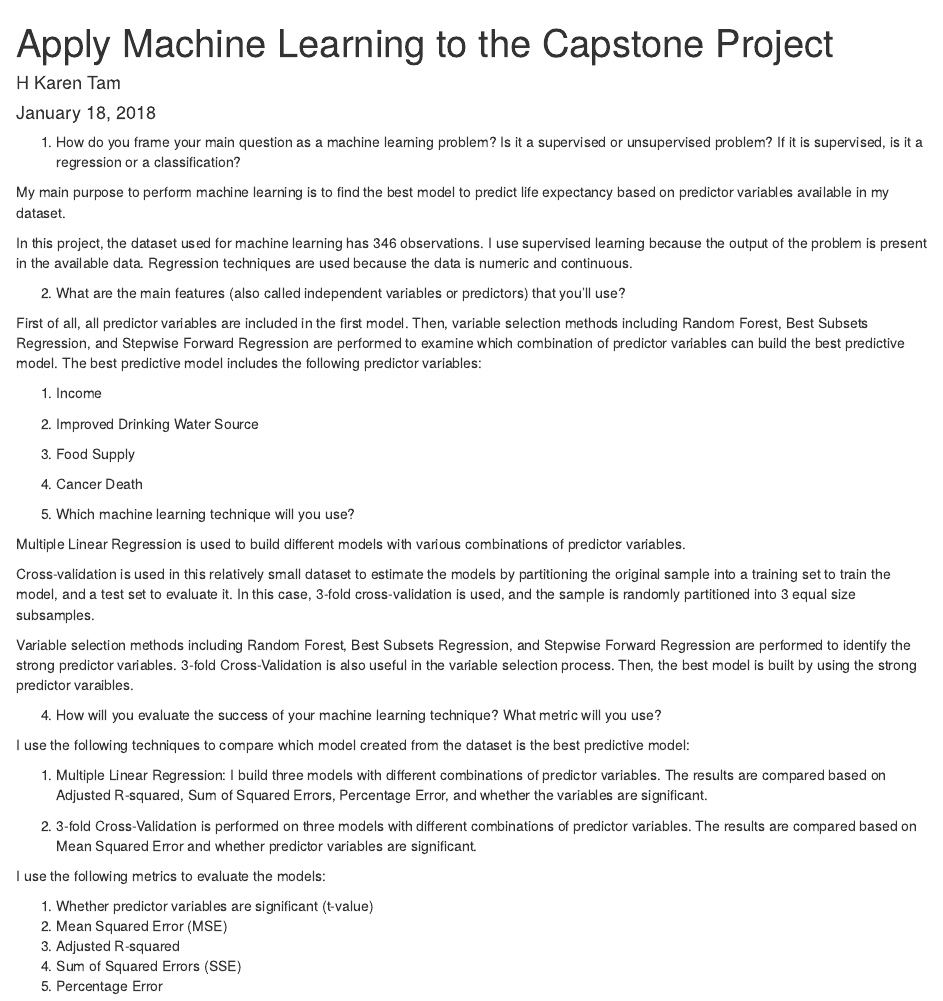
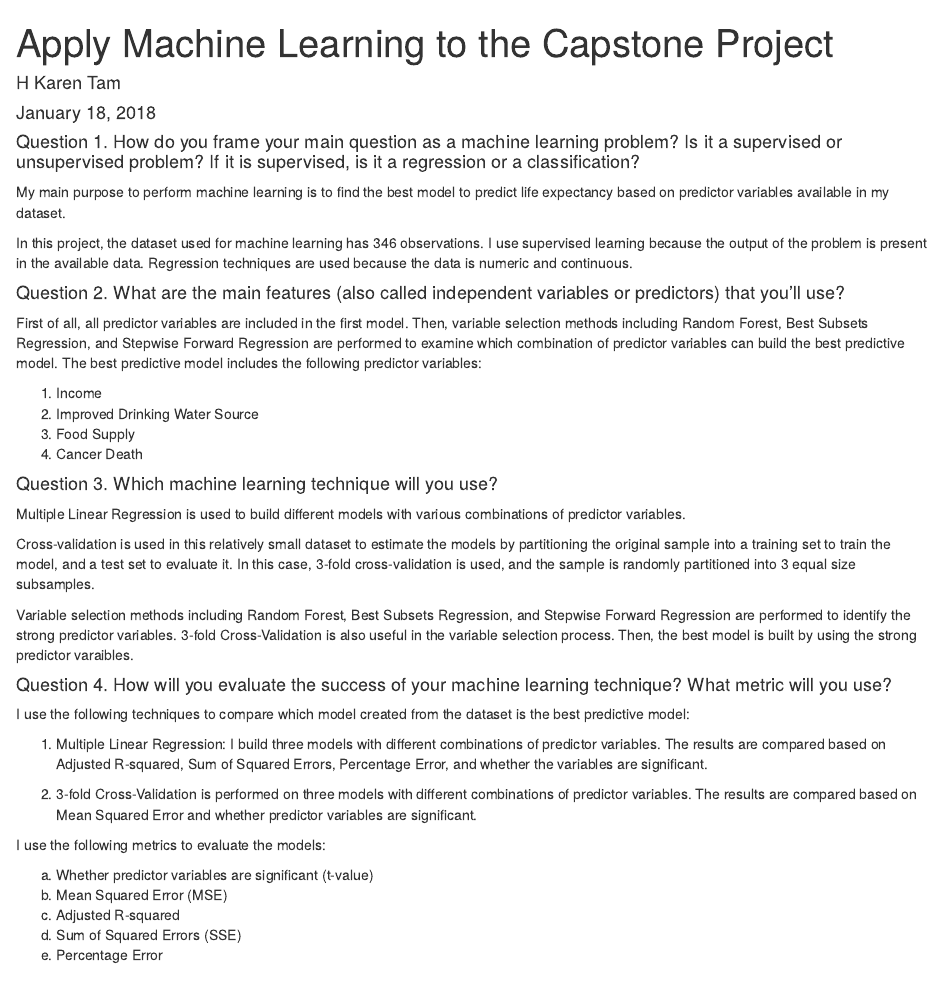
Before and after one commit to karentam/capstoneproject1, an R Markdown document (Capstone_project_machine_learning.Rmd): the page in a window 1100 px wide, from its top. Rendered offline with R 4.5, knitr and Pandoc, with nearby package versions.

Commit message:
1/18/2018 machine learning report

```diff
--- a/Capstone_project_machine_learning.Rmd
+++ b/Capstone_project_machine_learning.Rmd
@@ -5,13 +5,15 @@ date: "January 18, 2018"
 output: html_document
 ---
 
-1. How do you frame your main question as a machine learning problem? Is it a supervised or unsupervised problem? If it is supervised, is it a regression or a classification?
+<h4>Question 1. How do you frame your main question as a machine learning problem? Is it a supervised or unsupervised problem? If it is supervised, is it a regression or a classification?</h4>
 
 My main purpose to perform machine learning is to find the best model to predict life expectancy based on predictor variables available in my dataset.
 
 In this project, the dataset used for machine learning has 346 observations. I use supervised learning because the output of the problem is present in the available data. Regression techniques are used because the data is numeric and continuous.
 
-2. What are the main features (also called independent variables or predictors) that you'll use?
+
+
+<h4>Question 2. What are the main features (also called independent variables or predictors) that you'll use?</h4>
 
 First of all, all predictor variables are included in the first model. Then, variable selection methods including Random Forest, Best Subsets Regression, and Stepwise Forward Regression are performed to examine which combination of predictor variables can build the best predictive model. The best predictive model includes the following predictor variables:
 
@@ -20,7 +22,8 @@ First of all, all predictor variables are included in the first model. Then, var
 3. Food Supply
 4. Cancer Death
 
-3. Which machine learning technique will you use?
+
+<h4>Question 3. Which machine learning technique will you use?</h4>
 
 Multiple Linear Regression is used to build different models with various combinations of predictor variables.
 
@@ -28,7 +31,8 @@ Cross-validation is used in this relatively small dataset to estimate the models
 
 Variable selection methods including Random Forest, Best Subsets Regression, and Stepwise Forward Regression are performed to identify the strong predictor variables. 3-fold Cross-Validation is also useful in the variable selection process. Then, the best model is built by using the strong predictor varaibles.
 
-4. How will you evaluate the success of your machine learning technique? What metric will you use?
+
+<h4>Question 4. How will you evaluate the success of your machine learning technique? What metric will you use?</h4>
 
 I use the following techniques to compare which model created from the dataset is the best predictive model:
 
@@ -38,8 +42,8 @@ I use the following techniques to compare which model created from the dataset i
 
 I use the following metrics to evaluate the models:
 
-1. Whether predictor variables are significant (t-value)
-2. Mean Squared Error (MSE)
-3. Adjusted R-squared
-4. Sum of Squared Errors (SSE)
-5. Percentage Error
+a. Whether predictor variables are significant (t-value)
+b. Mean Squared Error (MSE)
+c. Adjusted R-squared
+d. Sum of Squared Errors (SSE)
+e. Percentage Error
```
